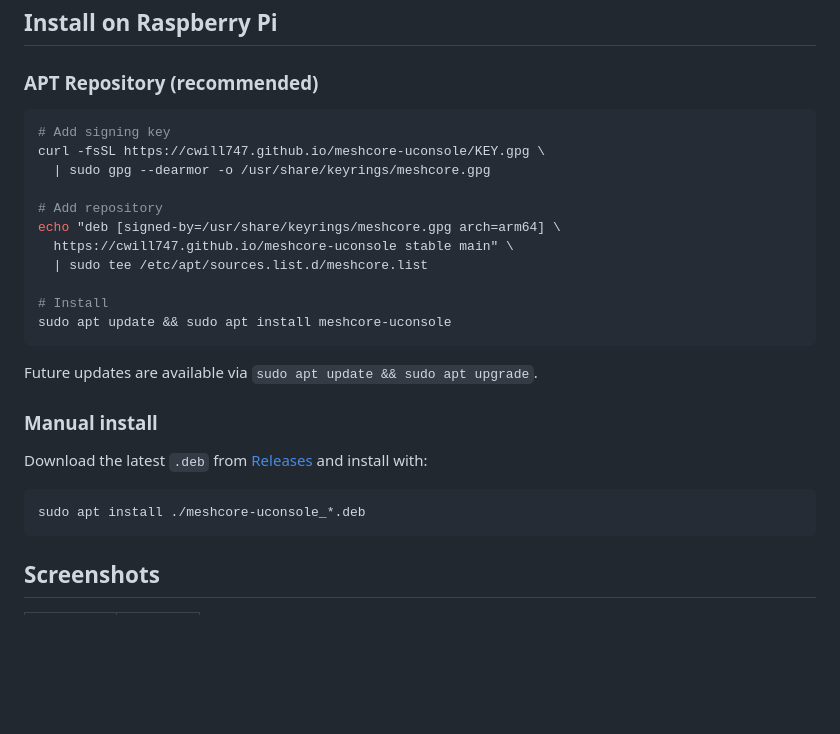
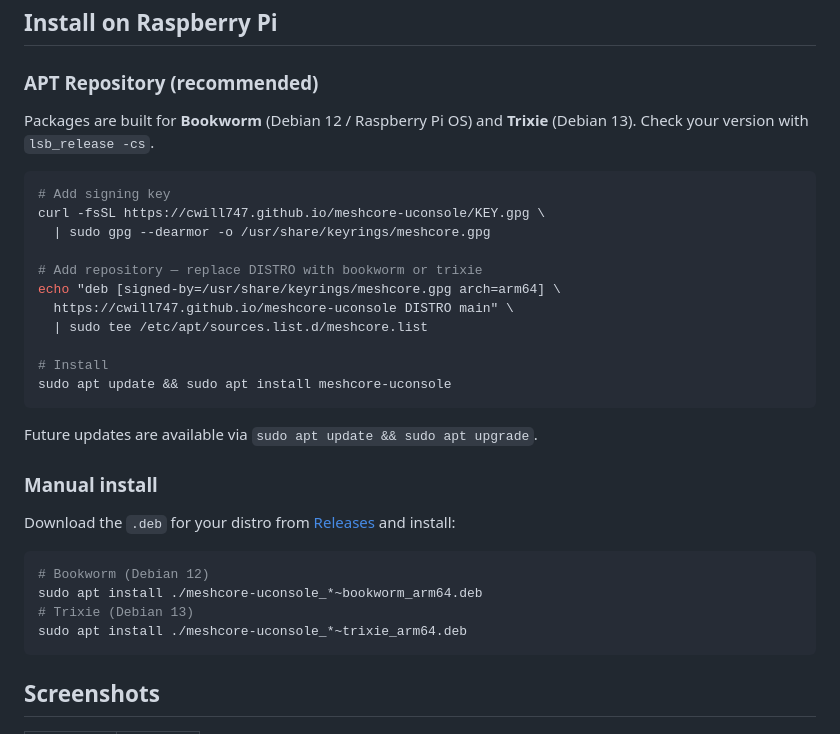
Before and after one commit to cwill747/meshcore-uconsole, a Markdown page: README.md, the part around the change. Drawn GitHub-style; blank space fills up the shorter version.

Commit message:
docs: Update README install instructions for Bookworm/Trixie repos
The APT repo was split into per-distro distributions (bookworm, trixie)
in #49 but the README still referenced the old "stable" distribution.

Co-Authored-By: Claude Opus 4.6 <noreply@anthropic.com>

````diff
--- a/README.md
+++ b/README.md
@@ -18,14 +18,16 @@ and following the below instructions, or installing from the APT repository.
 
 ### APT Repository (recommended)
 
+Packages are built for **Bookworm** (Debian 12 / Raspberry Pi OS) and **Trixie** (Debian 13). Check your version with `lsb_release -cs`.
+
 ```bash
 # Add signing key
 curl -fsSL https://cwill747.github.io/meshcore-uconsole/KEY.gpg \
   | sudo gpg --dearmor -o /usr/share/keyrings/meshcore.gpg
 
-# Add repository
+# Add repository — replace DISTRO with bookworm or trixie
 echo "deb [signed-by=/usr/share/keyrings/meshcore.gpg arch=arm64] \
-  https://cwill747.github.io/meshcore-uconsole stable main" \
+  https://cwill747.github.io/meshcore-uconsole DISTRO main" \
   | sudo tee /etc/apt/sources.list.d/meshcore.list
 
 # Install
@@ -36,10 +38,13 @@ Future updates are available via `sudo apt update && sudo apt upgrade`.
 
 ### Manual install
 
-Download the latest `.deb` from [Releases](https://github.com/cwill747/meshcore-uconsole/releases) and install with:
+Download the `.deb` for your distro from [Releases](https://github.com/cwill747/meshcore-uconsole/releases) and install:
 
 ```bash
-sudo apt install ./meshcore-uconsole_*.deb
+# Bookworm (Debian 12)
+sudo apt install ./meshcore-uconsole_*~bookworm_arm64.deb
+# Trixie (Debian 13)
+sudo apt install ./meshcore-uconsole_*~trixie_arm64.deb
 ```
 
 ## Screenshots
````
